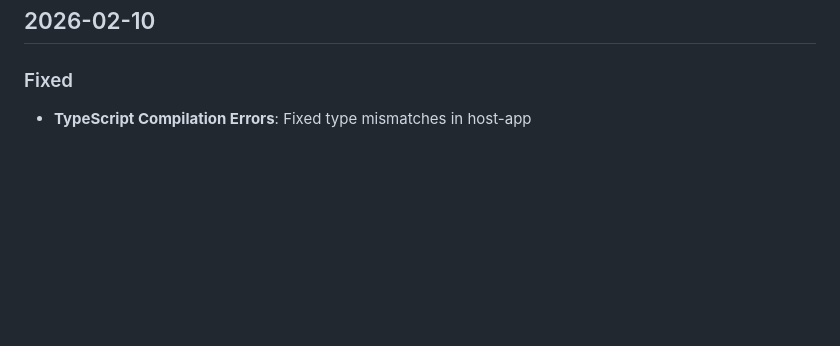
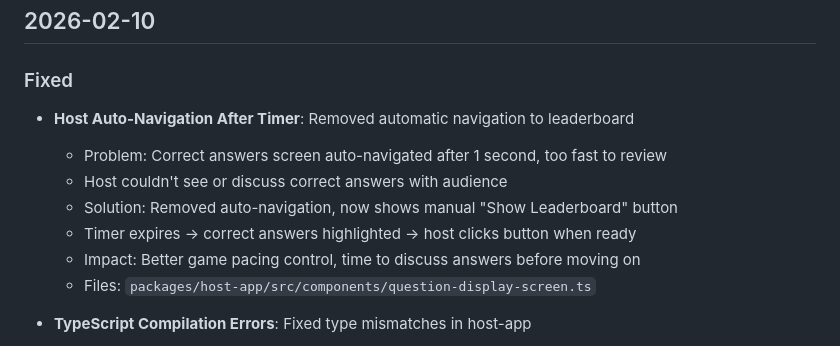
Before and after one commit to ciberado/quizzquizz, a Markdown page: CHANGELOG.md, the part around the change. Rendered like a GitHub page; blank space fills up the shorter version.

Commit message:
docs: update CHANGELOG with auto-navigation fix

```diff
--- a/CHANGELOG.md
+++ b/CHANGELOG.md
@@ -5,6 +5,14 @@ All notable changes to this project will be documented in this file, organized b
 ## 2026-02-10
 
 ### Fixed
+- **Host Auto-Navigation After Timer**: Removed automatic navigation to leaderboard
+  - Problem: Correct answers screen auto-navigated after 1 second, too fast to review
+  - Host couldn't see or discuss correct answers with audience
+  - Solution: Removed auto-navigation, now shows manual "Show Leaderboard" button
+  - Timer expires → correct answers highlighted → host clicks button when ready
+  - Impact: Better game pacing control, time to discuss answers before moving on
+  - Files: `packages/host-app/src/components/question-display-screen.ts`
+
 - **TypeScript Compilation Errors**: Fixed type mismatches in host-app
   - Problem: API returns runtime properties (currentQuestionTimeLimit, hasAnswered) not in shared types
   - TypeScript compiler errors: Property doesn't exist, type mismatches in filter callbacks
```
